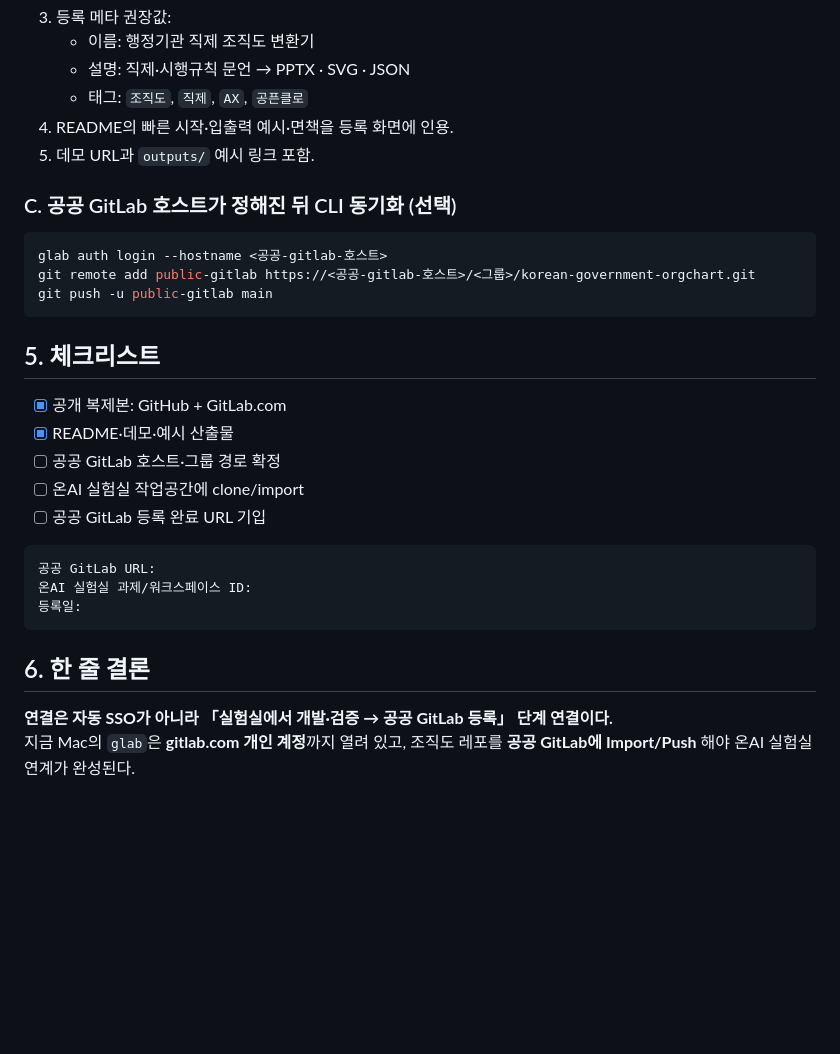
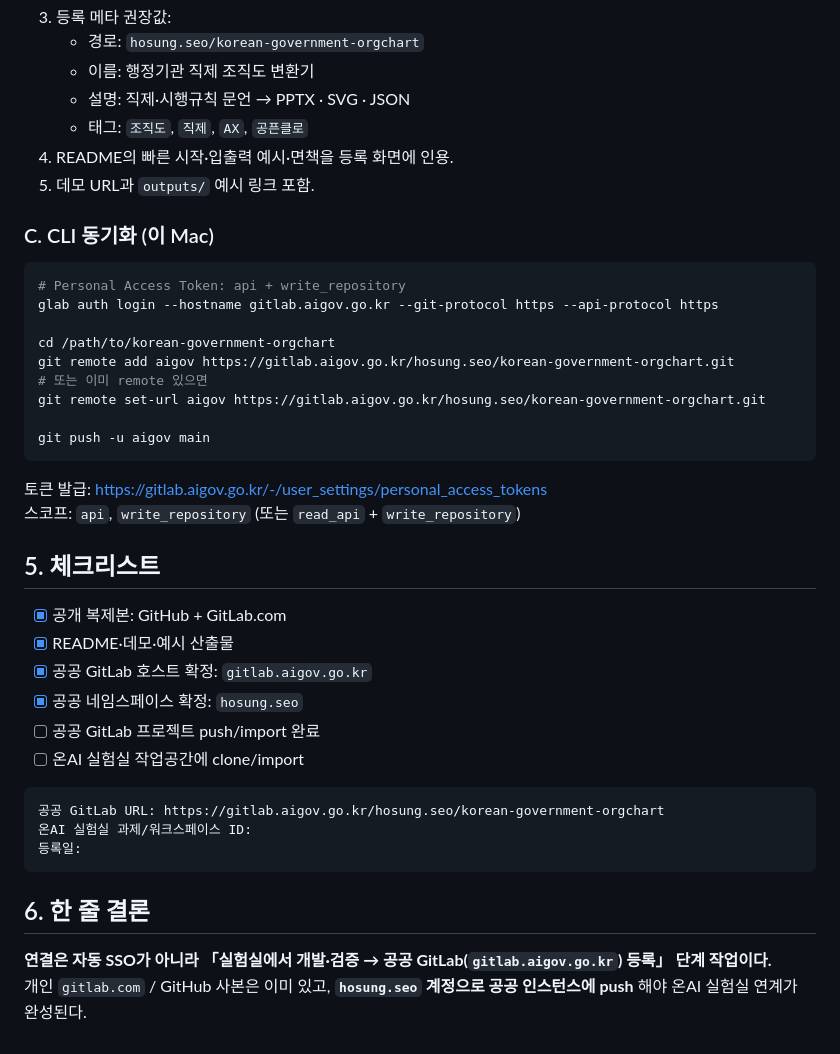
Before and after one commit to hosungseo/korean-government-orgchart, a Markdown page: docs/ONAI-LAB-GITLAB.md, the part around one of its changes. GitHub-like rendering; blank space fills up the shorter version.

````diff
--- a/docs/ONAI-LAB-GITLAB.md
+++ b/docs/ONAI-LAB-GITLAB.md
@@ -69,33 +76,44 @@
 3. 등록 메타 권장값:
+   - 경로: `hosung.seo/korean-government-orgchart`
    - 이름: 행정기관 직제 조직도 변환기
    - 설명: 직제·시행규칙 문언 → PPTX · SVG · JSON
    - 태그: `조직도`, `직제`, `AX`, `공픈클로`
 4. README의 빠른 시작·입출력 예시·면책을 등록 화면에 인용.
 5. 데모 URL과 `outputs/` 예시 링크 포함.
 
-### C. 공공 GitLab 호스트가 정해진 뒤 CLI 동기화 (선택)
+### C. CLI 동기화 (이 Mac)
 
 ```bash
-glab auth login --hostname <공공-gitlab-호스트>
-git remote add public-gitlab https://<공공-gitlab-호스트>/<그룹>/korean-government-orgchart.git
-git push -u public-gitlab main
+# Personal Access Token: api + write_repository
+glab auth login --hostname gitlab.aigov.go.kr --git-protocol https --api-protocol https
+
+cd /path/to/korean-government-orgchart
+git remote add aigov https://gitlab.aigov.go.kr/hosung.seo/korean-government-orgchart.git
+# 또는 이미 remote 있으면
+git remote set-url aigov https://gitlab.aigov.go.kr/hosung.seo/korean-government-orgchart.git
+
+git push -u aigov main
 ```
+
+토큰 발급: https://gitlab.aigov.go.kr/-/user_settings/personal_access_tokens
+스코프: `api`, `write_repository` (또는 `read_api` + `write_repository`)
 
 ## 5. 체크리스트
 
 - [x] 공개 복제본: GitHub + GitLab.com
 - [x] README·데모·예시 산출물
-- [ ] 공공 GitLab 호스트·그룹 경로 확정
+- [x] 공공 GitLab 호스트 확정: `gitlab.aigov.go.kr`
+- [x] 공공 네임스페이스 확정: `hosung.seo`
+- [ ] 공공 GitLab 프로젝트 push/import 완료
 - [ ] 온AI 실험실 작업공간에 clone/import
-- [ ] 공공 GitLab 등록 완료 URL 기입
 
 ```text
-공공 GitLab URL:
+공공 GitLab URL: https://gitlab.aigov.go.kr/hosung.seo/korean-government-orgchart
 온AI 실험실 과제/워크스페이스 ID:
 등록일:
 ```
 
 ## 6. 한 줄 결론
 
-**연결은 자동 SSO가 아니라 「실험실에서 개발·검증 → 공공 GitLab 등록」 단계 연결이다.**
-지금 Mac의 `glab`은 **gitlab.com 개인 계정**까지 열려 있고, 조직도 레포를 **공공 GitLab에 Import/Push** 해야 온AI 실험실 연계가 완성된다.
+**연결은 자동 SSO가 아니라 「실험실에서 개발·검증 → 공공 GitLab(`gitlab.aigov.go.kr`) 등록」 단계 작업이다.**
+개인 `gitlab.com` / GitHub 사본은 이미 있고, **`hosung.seo` 계정으로 공공 인스턴스에 push** 해야 온AI 실험실 연계가 완성된다.
````
Also changed, not shown: other parts of docs/ONAI-LAB-GITLAB.md (+19 -12 lines), README.md (+1 -0 lines).
